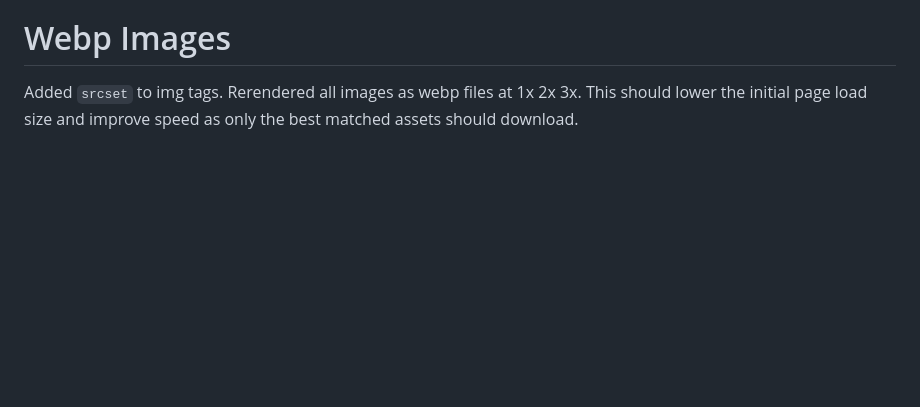
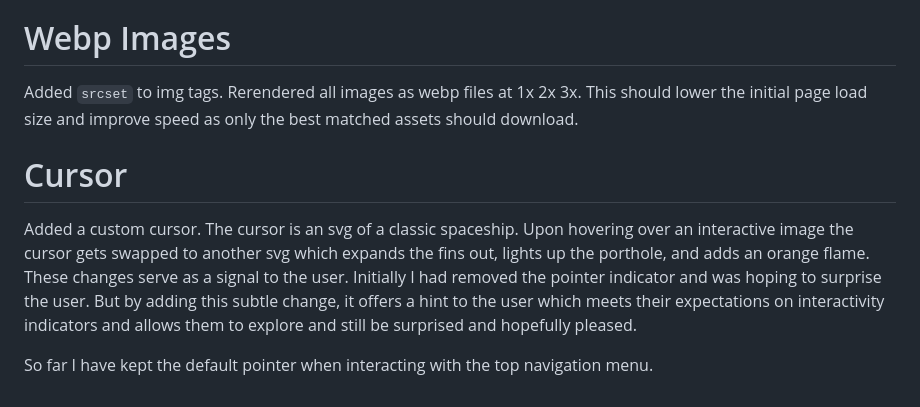
Before and after one commit to ResearchScientist/Website-Developer, a Markdown page: DEVELOPER-LOG.md, the part around the change. Drawn GitHub-style; blank space fills up the shorter version.

Commit message:
[docs] dev log : add entry

```diff
--- a/DEVELOPER-LOG.md
+++ b/DEVELOPER-LOG.md
@@ -91,3 +91,9 @@ Updated the `start_url` in the manifest.json file to reflect the name of the rep
 # Webp Images
 
 Added `srcset` to img tags. Rerendered all images as webp files at 1x 2x 3x. This should lower the initial page load size and improve speed as only the best matched assets should download.
+
+# Cursor
+
+Added a custom cursor. The cursor is an svg of a classic spaceship. Upon hovering over an interactive image the cursor gets swapped to another svg which expands the fins out, lights up the porthole, and adds an orange flame. These changes serve as a signal to the user. Initially I had removed the pointer indicator and was hoping to surprise the user. But by adding this subtle change, it offers a hint to the user which meets their expectations on interactivity indicators and allows them to explore and still be surprised and hopefully pleased.
+
+So far I have kept the default pointer when interacting with the top navigation menu.
```
